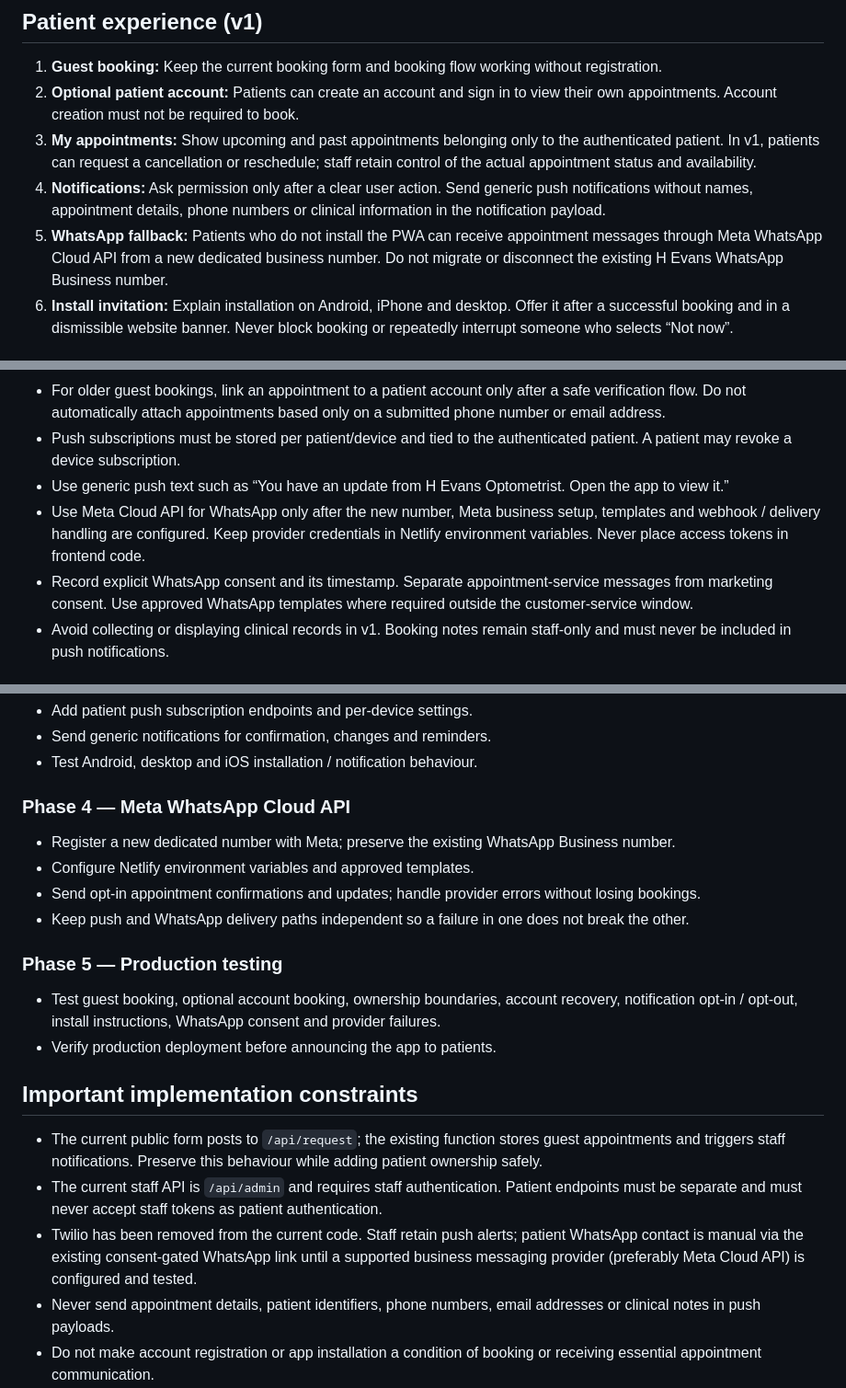
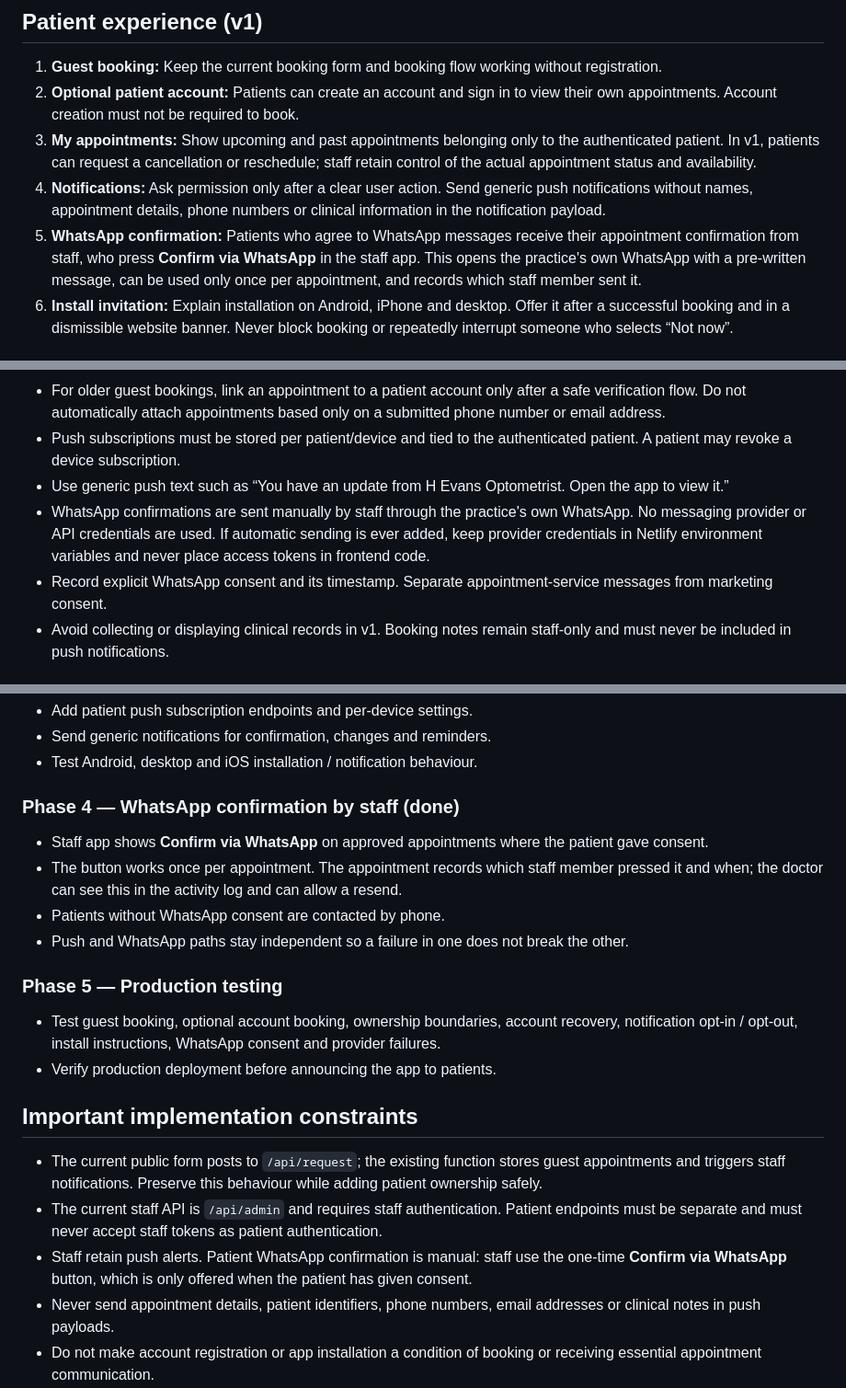
Before and after one commit to notkumaira/hevansoptometrist, a Markdown page: docs/patient-app-plan.md, 3 parts joined by grey strips. Shown at 92% size. Drawn GitHub-style.

```diff
--- a/docs/patient-app-plan.md
+++ b/docs/patient-app-plan.md
@@ -12,7 +12,7 @@ The staff app remains separate at `/admin/`. The patient experience will live at
 2. **Optional patient account:** Patients can create an account and sign in to view their own appointments. Account creation must not be required to book.
 3. **My appointments:** Show upcoming and past appointments belonging only to the authenticated patient. In v1, patients can request a cancellation or reschedule; staff retain control of the actual appointment status and availability.
 4. **Notifications:** Ask permission only after a clear user action. Send generic push notifications without names, appointment details, phone numbers or clinical information in the notification payload.
-5. **WhatsApp fallback:** Patients who do not install the PWA can receive appointment messages through Meta WhatsApp Cloud API from a new dedicated business number. Do not migrate or disconnect the existing H Evans WhatsApp Business number.
+5. **WhatsApp confirmation:** Patients who agree to WhatsApp messages receive their appointment confirmation from staff, who press **Confirm via WhatsApp** in the staff app. This opens the practice's own WhatsApp with a pre-written message, can be used only once per appointment, and records which staff member sent it.
 6. **Install invitation:** Explain installation on Android, iPhone and desktop. Offer it after a successful booking and in a dismissible website banner. Never block booking or repeatedly interrupt someone who selects “Not now”.
 
 ## Installation prompt behaviour
@@ -34,8 +34,8 @@ The staff app remains separate at `/admin/`. The patient experience will live at
 - For older guest bookings, link an appointment to a patient account only after a safe verification flow. Do not automatically attach appointments based only on a submitted phone number or email address.
 - Push subscriptions must be stored per patient/device and tied to the authenticated patient. A patient may revoke a device subscription.
 - Use generic push text such as “You have an update from H Evans Optometrist. Open the app to view it.”
-- Use Meta Cloud API for WhatsApp only after the new number, Meta business setup, templates and webhook / delivery handling are configured. Keep provider credentials in Netlify environment variables. Never place access tokens in frontend code.
-- Record explicit WhatsApp consent and its timestamp. Separate appointment-service messages from marketing consent. Use approved WhatsApp templates where required outside the customer-service window.
+- WhatsApp confirmations are sent manually by staff through the practice's own WhatsApp. No messaging provider or API credentials are used. If automatic sending is ever added, keep provider credentials in Netlify environment variables and never place access tokens in frontend code.
+- Record explicit WhatsApp consent and its timestamp. Separate appointment-service messages from marketing consent.
 - Avoid collecting or displaying clinical records in v1. Booking notes remain staff-only and must never be included in push notifications.
 
 ## Delivery phases
@@ -58,11 +58,11 @@ The staff app remains separate at `/admin/`. The patient experience will live at
 - Send generic notifications for confirmation, changes and reminders.
 - Test Android, desktop and iOS installation / notification behaviour.
 
-### Phase 4 — Meta WhatsApp Cloud API
-- Register a new dedicated number with Meta; preserve the existing WhatsApp Business number.
-- Configure Netlify environment variables and approved templates.
-- Send opt-in appointment confirmations and updates; handle provider errors without losing bookings.
-- Keep push and WhatsApp delivery paths independent so a failure in one does not break the other.
+### Phase 4 — WhatsApp confirmation by staff (done)
+- Staff app shows **Confirm via WhatsApp** on approved appointments where the patient gave consent.
+- The button works once per appointment. The appointment records which staff member pressed it and when; the doctor can see this in the activity log and can allow a resend.
+- Patients without WhatsApp consent are contacted by phone.
+- Push and WhatsApp paths stay independent so a failure in one does not break the other.
 
 ### Phase 5 — Production testing
 - Test guest booking, optional account booking, ownership boundaries, account recovery, notification opt-in / opt-out, install instructions, WhatsApp consent and provider failures.
@@ -72,6 +72,6 @@ The staff app remains separate at `/admin/`. The patient experience will live at
 
 - The current public form posts to `/api/request`; the existing function stores guest appointments and triggers staff notifications. Preserve this behaviour while adding patient ownership safely.
 - The current staff API is `/api/admin` and requires staff authentication. Patient endpoints must be separate and must never accept staff tokens as patient authentication.
-- Twilio has been removed from the current code. Staff retain push alerts; patient WhatsApp contact is manual via the existing consent-gated WhatsApp link until a supported business messaging provider (preferably Meta Cloud API) is configured and tested.
+- Staff retain push alerts. Patient WhatsApp confirmation is manual: staff use the one-time **Confirm via WhatsApp** button, which is only offered when the patient has given consent.
 - Never send appointment details, patient identifiers, phone numbers, email addresses or clinical notes in push payloads.
 - Do not make account registration or app installation a condition of booking or receiving essential appointment communication.
```
